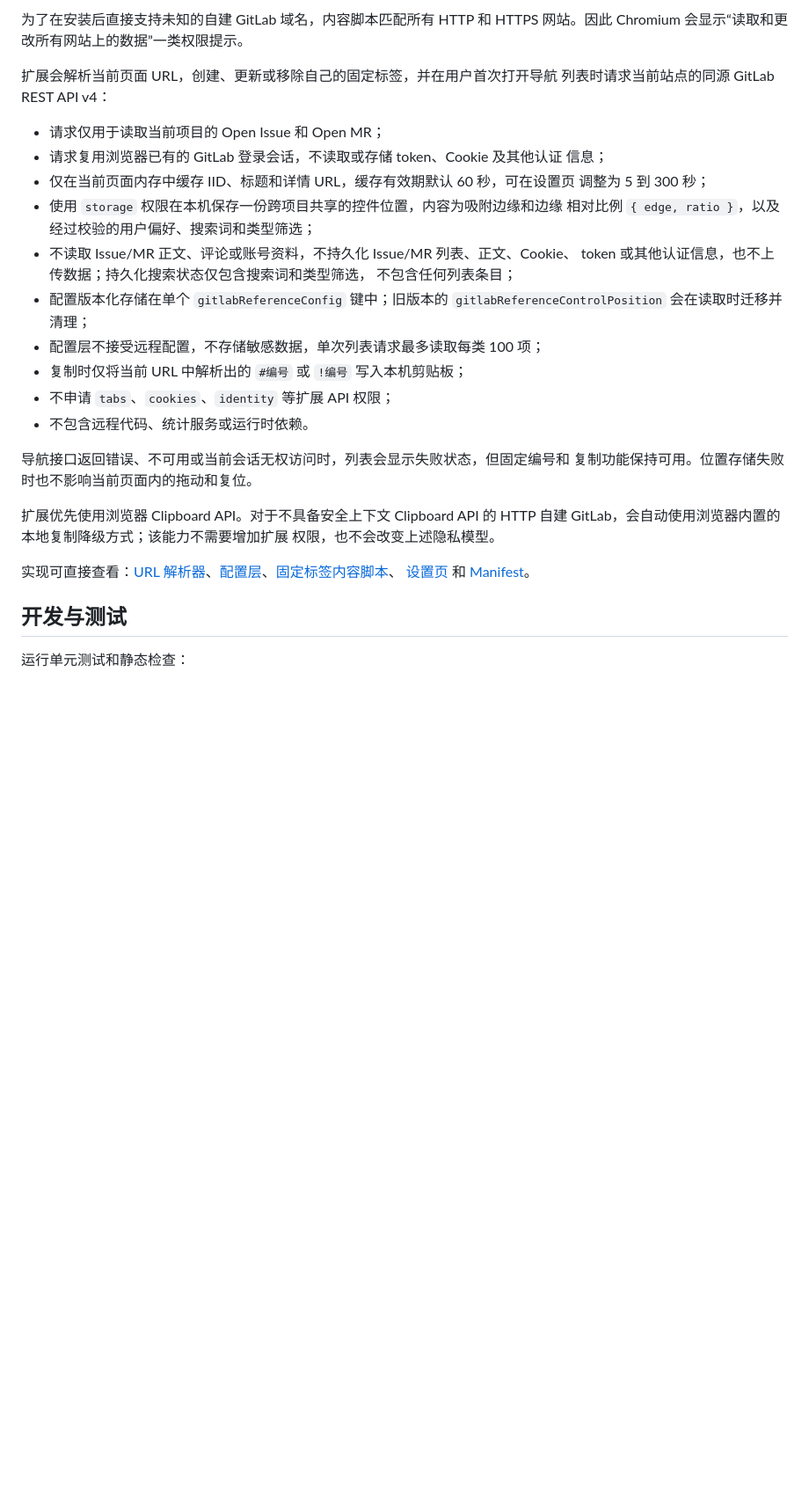
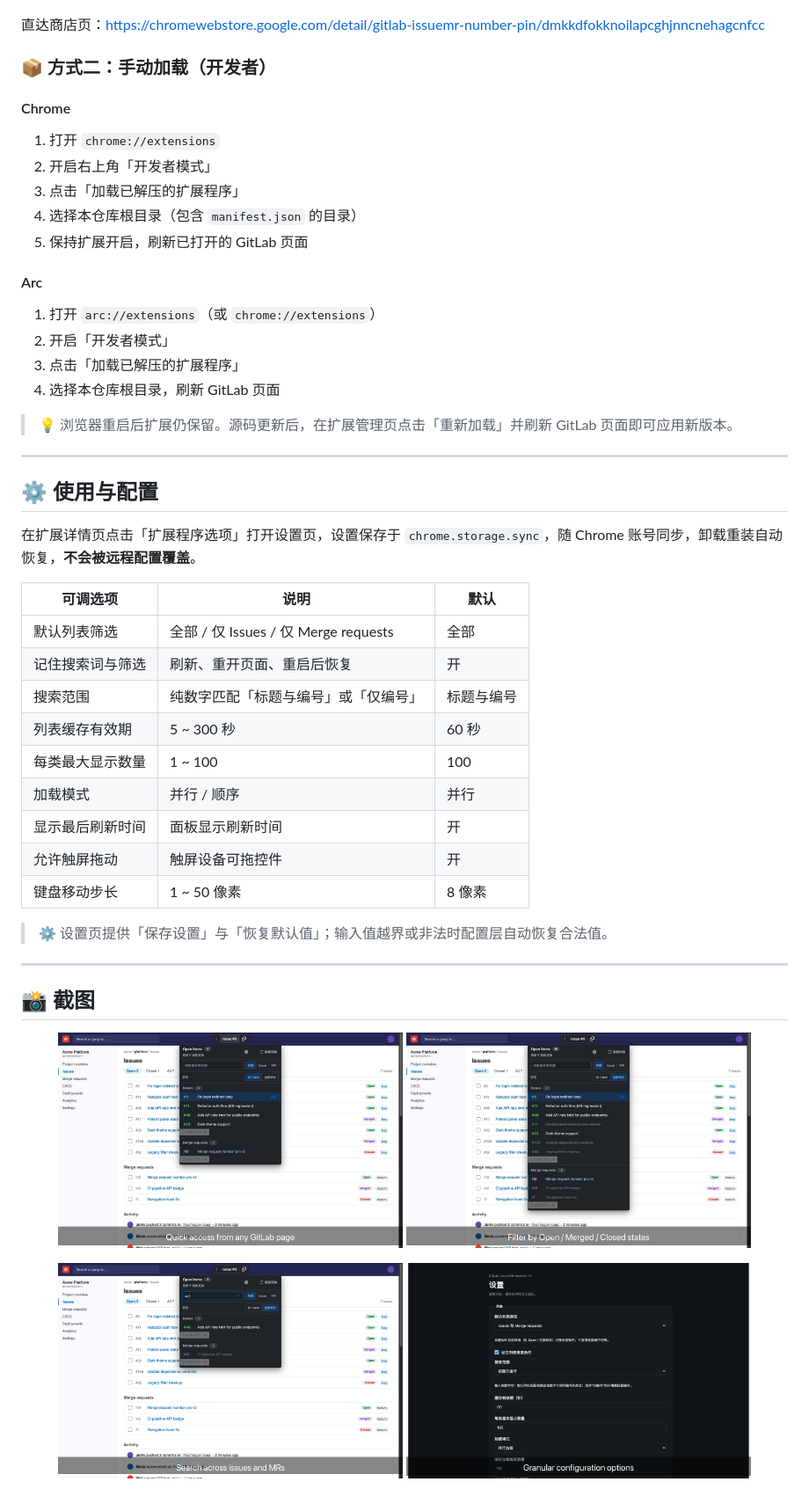
Before and after one commit to jason1105/chrome-show-issue-and-mr-no, a Markdown page: README.md, the part around one of its changes. Shown at 88% size. Rendered like a GitHub page; pictures changed too: screenshots/store/01-main-panel.png (added), screenshots/store/02-panel-state-filter.png (added), screenshots/store/03-panel-search.png (added); blank space fills up the shorter version.

```diff
--- a/README.md
+++ b/README.md
@@ -106,37 +88,58 @@ http://<self-hosted>/<namespace>/<project>/-/merge_requests/<iid>
 
-为了在安装后直接支持未知的自建 GitLab 域名，内容脚本匹配所有 HTTP 和 HTTPS
-网站。因此 Chromium 会显示“读取和更改所有网站上的数据”一类权限提示。
+</div>
 
-扩展会解析当前页面 URL，创建、更新或移除自己的固定标签，并在用户首次打开导航
-列表时请求当前站点的同源 GitLab REST API v4：
+直达商店页：<https://chromewebstore.google.com/detail/gitlab-issuemr-number-pin/dmkkdfokknoilapcghjnncnehagcnfcc>
 
-- 请求仅用于读取当前项目的 Open Issue 和 Open MR；
-- 请求复用浏览器已有的 GitLab 登录会话，不读取或存储 token、Cookie 及其他认证
-  信息；
-- 仅在当前页面内存中缓存 IID、标题和详情 URL，缓存有效期默认 60 秒，可在设置页
-  调整为 5 到 300 秒；
-- 使用 `storage` 权限在本机保存一份跨项目共享的控件位置，内容为吸附边缘和边缘
-  相对比例 `{ edge, ratio }`，以及经过校验的用户偏好、搜索词和类型筛选；
-- 不读取 Issue/MR 正文、评论或账号资料，不持久化 Issue/MR 列表、正文、Cookie、
-  token 或其他认证信息，也不上传数据；持久化搜索状态仅包含搜索词和类型筛选，
-  不包含任何列表条目；
-- 配置版本化存储在单个 `gitlabReferenceConfig` 键中；旧版本的
-  `gitlabReferenceControlPosition` 会在读取时迁移并清理；
-- 配置层不接受远程配置，不存储敏感数据，单次列表请求最多读取每类 100 项；
-- 复制时仅将当前 URL 中解析出的 `#编号` 或 `!编号` 写入本机剪贴板；
-- 不申请 `tabs`、`cookies`、`identity` 等扩展 API 权限；
-- 不包含远程代码、统计服务或运行时依赖。
+### 📦 方式二：手动加载（开发者）
 
-导航接口返回错误、不可用或当前会话无权访问时，列表会显示失败状态，但固定编号和
-复制功能保持可用。位置存储失败时也不影响当前页面内的拖动和复位。
+#### Chrome
 
-扩展优先使用浏览器 Clipboard API。对于不具备安全上下文 Clipboard API 的 HTTP
-自建 GitLab，会自动使用浏览器内置的本地复制降级方式；该能力不需要增加扩展
-权限，也不会改变上述隐私模型。
+1. 打开 `chrome://extensions`
+2. 开启右上角「开发者模式」
+3. 点击「加载已解压的扩展程序」
+4. 选择本仓库根目录（包含 `manifest.json` 的目录）
+5. 保持扩展开启，刷新已打开的 GitLab 页面
 
-实现可直接查看：[URL 解析器](src/parser.js)、[配置层](src/config.js)、[固定标签内容脚本](src/content.js)、
-[设置页](src/options.html) 和 [Manifest](manifest.json)。
+#### Arc
 
-## 开发与测试
+1. 打开 `arc://extensions`（或 `chrome://extensions`）
+2. 开启「开发者模式」
+3. 点击「加载已解压的扩展程序」
+4. 选择本仓库根目录，刷新 GitLab 页面
 
-运行单元测试和静态检查：
+> 💡 浏览器重启后扩展仍保留。源码更新后，在扩展管理页点击「重新加载」并刷新 GitLab 页面即可应用新版本。
+
+---
+
+## ⚙️ 使用与配置
+
+在扩展详情页点击「扩展程序选项」打开设置页，设置保存于 `chrome.storage.sync`，随 Chrome 账号同步，卸载重装自动恢复，**不会被远程配置覆盖**。
+
+| 可调选项 | 说明 | 默认 |
+|---------|------|------|
+| 默认列表筛选 | 全部 / 仅 Issues / 仅 Merge requests | 全部 |
+| 记住搜索词与筛选 | 刷新、重开页面、重启后恢复 | 开 |
+| 搜索范围 | 纯数字匹配「标题与编号」或「仅编号」 | 标题与编号 |
+| 列表缓存有效期 | 5 ~ 300 秒 | 60 秒 |
+| 每类最大显示数量 | 1 ~ 100 | 100 |
+| 加载模式 | 并行 / 顺序 | 并行 |
+| 显示最后刷新时间 | 面板显示刷新时间 | 开 |
+| 允许触屏拖动 | 触屏设备可拖控件 | 开 |
+| 键盘移动步长 | 1 ~ 50 像素 | 8 像素 |
+
+> ⚙️ 设置页提供「保存设置」与「恢复默认值」；输入值越界或非法时配置层自动恢复合法值。
+
+---
+
+## 📸 截图
+
+<p align="center">
+  <img src="screenshots/store/01-main-panel.png" alt="主面板" width="45%" />
+  <img src="screenshots/store/02-panel-state-filter.png" alt="状态筛选" width="45%" />
+</p>
+
+<p align="center">
+  <img src="screenshots/store/03-panel-search.png" alt="搜索" width="45%" />
+  <img src="screenshots/store/04-options-page.png" alt="设置页" width="45%" />
+</p>
+
```
Also changed, not shown: other parts of README.md (+195 -90 lines), screenshots/store/05-badge-scroll.png (added).
